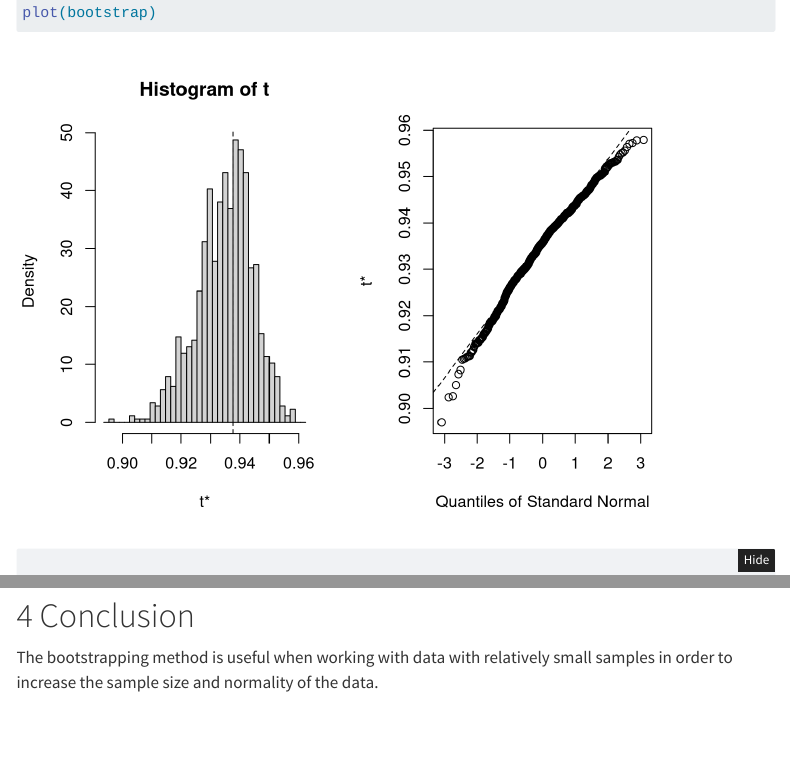
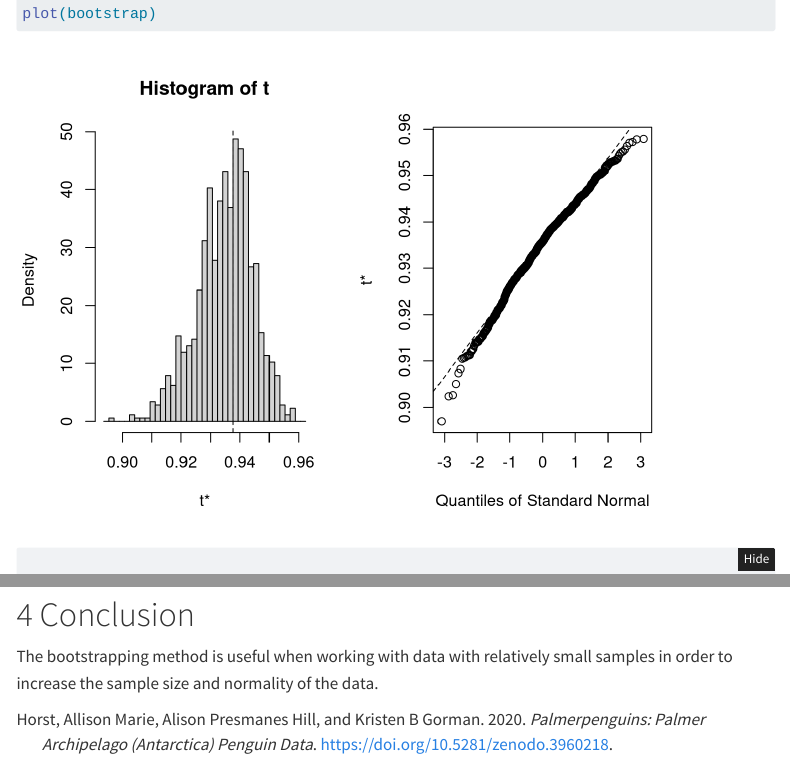
Before and after one commit to gabrielodom/PHC6099_rBiostat, a Quarto document (lessons_original/03_two_sample_bootstrap_conf_int.qmd): the page in a window 1100 px wide, from 6560 px down before the commit and from 6590 px down after it, so that both start at the same text, and a second part further down, joined at a grey line. Rendered offline with R 4.5, knitr and Pandoc in place of Quarto, with nearby package versions; folded parts are opened; a font, style sheet, LaTeX package, included part or bibliography that could not be used is replaced or left out; menus at the side of the page are left out.

Commit message:
Still working on chapter 3

```diff
--- a/lessons_original/03_two_sample_bootstrap_conf_int.qmd
+++ b/lessons_original/03_two_sample_bootstrap_conf_int.qmd
@@ -19,7 +19,7 @@ knitr:
     R.options:
       digits: 3    # round to three digits
 editor: source
-bibliography: [Permutations.bib]
+bibliography: [bib/packages.bib]
 ---
 
 
--- a/lessons_original/bib/packages.bib
+++ b/lessons_original/bib/packages.bib
@@ -288,3 +288,12 @@ https://github.com/tidyverse/tidyverse},
   note = {R package version 0.9.3},
   url = {https://webpower.psychstat.org},
 }
+
+@Manual{horst_palmerpenguins_2020,
+  title = {palmerpenguins: Palmer Archipelago (Antarctica) penguin data},
+  author = {Allison Marie Horst and Alison Presmanes Hill and Kristen B Gorman},
+  year = {2020},
+  note = {R package version 0.1.0},
+  doi = {10.5281/zenodo.3960218},
+  url = {https://allisonhorst.github.io/palmerpenguins/},
+}
```
Also changed, not shown: lessons_original/03_two_sample_ttest.qmd (+0 -1 lines), admin_docs/PHC6099_topic_schedule_20240507.xlsx, lessons_original/03_two_sample_bootstrap_conf_int.qmd (8 more changed lines), 3 other files.
